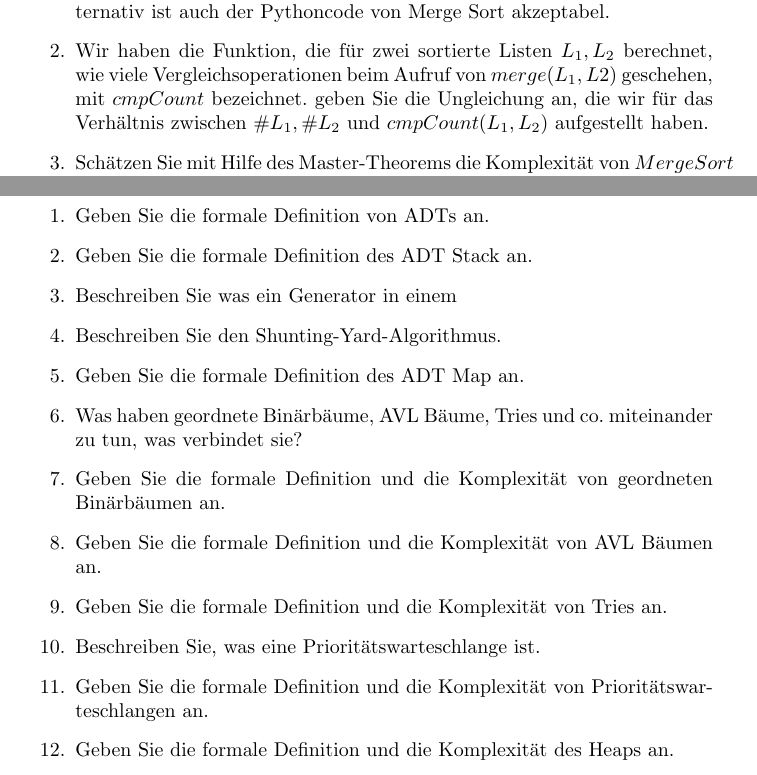
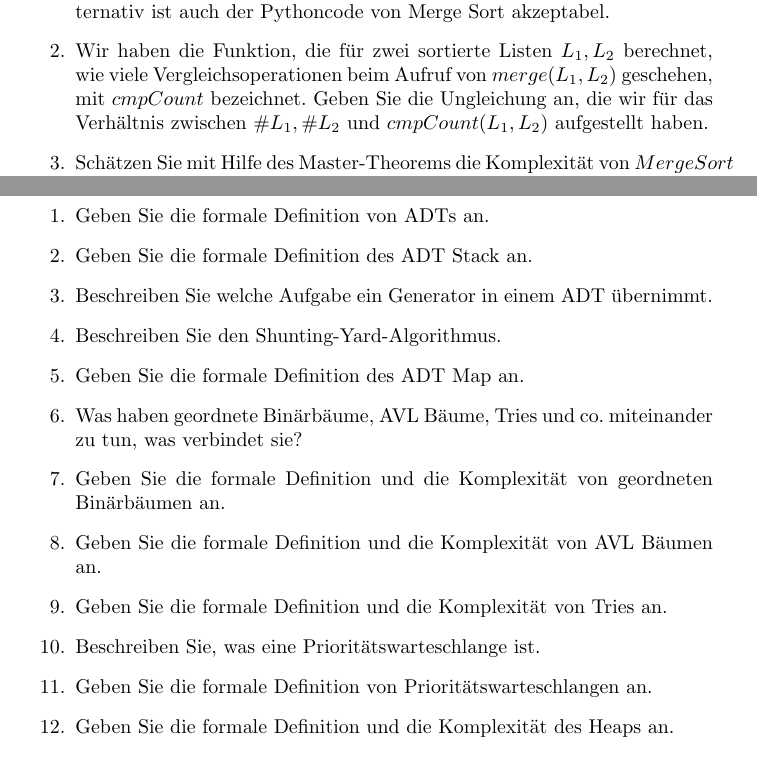
Before and after one commit to NoWo2000/Algorithm, a LaTeX document (Probeklausur/Probeklausur_Wollenhaupt.tex): two parts of pages 6 and 9 of 9, joined at a grey line, cut so that both start at the same text. Compiled offline with pdfLaTeX.

Commit message:
Minor corrections (#2)
Co-authored-by: Anton <anton.plagemann+github@gmail.com>

```diff
--- a/Probeklausur/Probeklausur_Wollenhaupt.tex
+++ b/Probeklausur/Probeklausur_Wollenhaupt.tex
@@ -81,7 +81,7 @@ Lösen Sie folgende Rekurrenzgleichungen: \\
 \section*{Aufgabe Nr. 5}
 \begin{enumerate}
 	\item Geben Sie die Gleichung an, mit der wir Merge Sort definiert haben. Alternativ ist auch der Pythoncode von Merge Sort akzeptabel.
-	\item Wir haben die Funktion, die für zwei sortierte Listen $L_1, L_2$ berechnet, wie viele Vergleichsoperationen beim Aufruf von $merge(L_1, L2)$ geschehen, mit $cmpCount$ bezeichnet. geben Sie die Ungleichung an, die wir für das Verhältnis zwischen $\#L_1, \#L_2$ und $cmpCount(L_1, L_2)$ aufgestellt haben.
+	\item Wir haben die Funktion, die für zwei sortierte Listen $L_1, L_2$ berechnet, wie viele Vergleichsoperationen beim Aufruf von $merge(L_1, L_2)$ geschehen, mit $cmpCount$ bezeichnet. Geben Sie die Ungleichung an, die wir für das Verhältnis zwischen $\#L_1, \#L_2$ und $cmpCount(L_1, L_2)$ aufgestellt haben.
 	\item Schätzen Sie mit Hilfe des Master-Theorems die Komplexität von $Merge Sort$ ab.
 \end{enumerate}
 \newpage
@@ -152,7 +152,7 @@ Lösen Sie folgende Rekurrenzgleichungen: \\
 \begin{enumerate}
 	\item Geben Sie die formale Definition von ADTs an.
 	\item Geben Sie die formale Definition des ADT Stack an.
-	\item Beschreiben Sie was ein Generator in einem
+	\item Beschreiben Sie welche Aufgabe ein Generator in einem ADT übernimmt.
 	\item Beschreiben Sie den Shunting-Yard-Algorithmus.
 	\item Geben Sie die formale Definition des ADT Map an.
 	\item Was haben geordnete Binärbäume, AVL Bäume, Tries und co. miteinander zu tun, was verbindet sie?
@@ -160,7 +160,7 @@ Lösen Sie folgende Rekurrenzgleichungen: \\
 	\item Geben Sie die formale Definition und die Komplexität von AVL Bäumen an.
 	\item Geben Sie die formale Definition und die Komplexität von Tries an.
 	\item Beschreiben Sie, was eine Prioritätswarteschlange ist.
-	\item Geben Sie die formale Definition und die Komplexität von Prioritätswarteschlangen an.
+	\item Geben Sie die formale Definition von Prioritätswarteschlangen an.
 	\item Geben Sie die formale Definition und die Komplexität des Heaps an.
 \end{enumerate}
 
```
Also changed, not shown: Probeklausur/Probeklausur_Wollenhaupt.tex (2 more changed lines).
